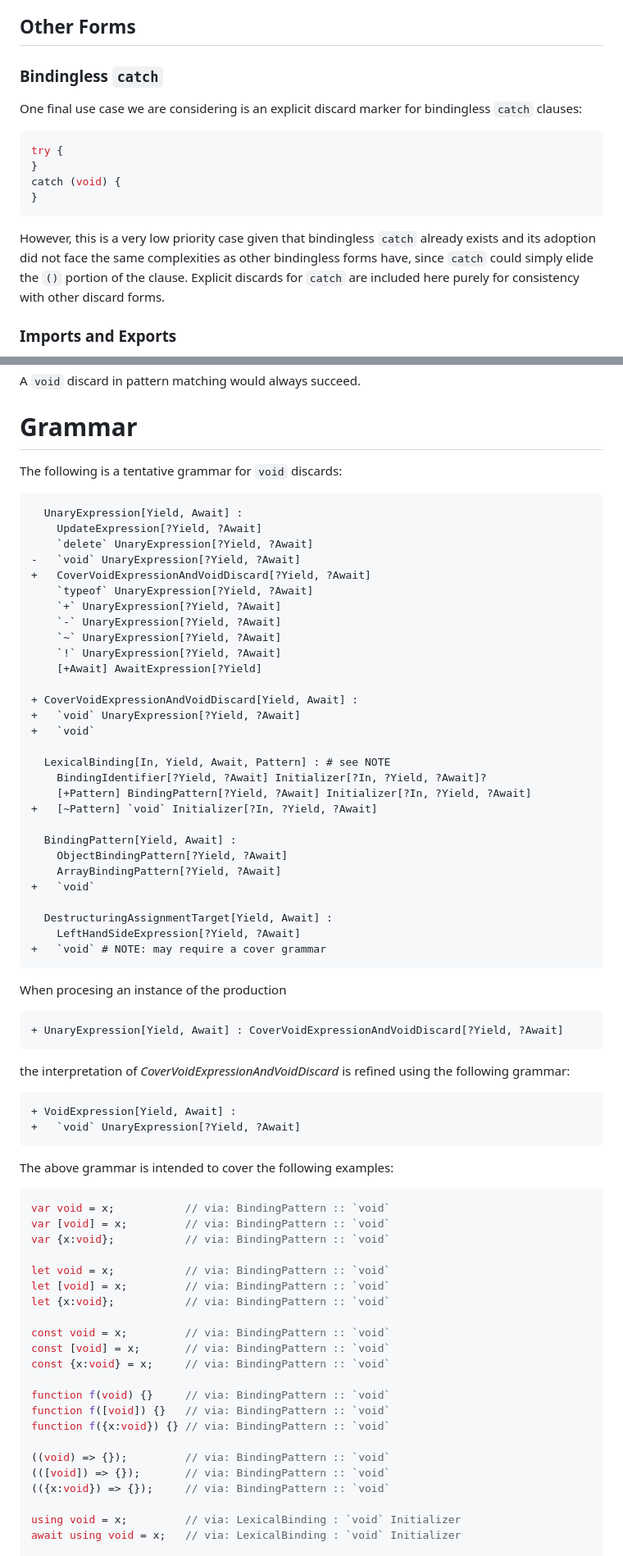
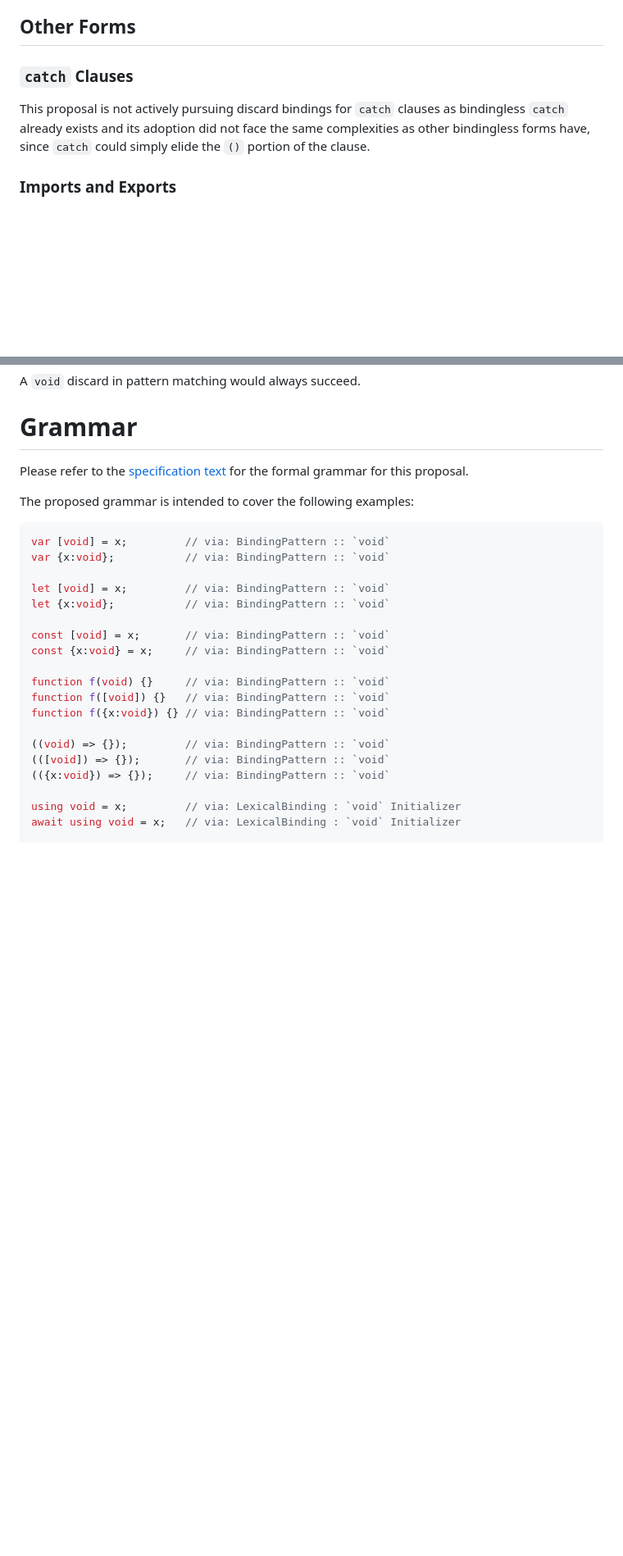
Before and after one commit to tc39/proposal-discard-binding, a Markdown page: README.md, 2 parts joined by grey strips. Shown at 82% size. GitHub-like rendering; blank space fills up the shorter version.

Commit message:
Update explainer

````diff
--- a/README.md
+++ b/README.md
@@ -223,20 +215,11 @@ discards within the language.
 
 ## Other Forms
 
-### Bindingless `catch`
+### `catch` Clauses
 
-One final use case we are considering is an explicit discard marker for bindingless `catch` clauses:
-
-```js
-try {
-}
-catch (void) {
-}
-```
-
-However, this is a very low priority case given that bindingless `catch` already exists and its adoption did not face
-the same complexities as other bindingless forms have, since `catch` could simply elide the `()` portion of the clause.
-Explicit discards for `catch` are included here purely for consistency with other discard forms.
+This proposal is not actively pursuing discard bindings for `catch` clauses as bindingless `catch` already exists and
+its adoption did not face the same complexities as other bindingless forms have, since `catch` could simply elide the
+`()` portion of the clause.
 
 ### Imports and Exports
 
@@ -262,61 +245,17 @@ A `void` discard in pattern matching would always succeed.
 
 # Grammar
 
-The following is a tentative grammar for `void` discards:
+Please refer to the [specification text](https://tc39.es/proposal-discard-binding) for the formal grammar for this
+proposal.
 
-```diff grammarkdown
-  UnaryExpression[Yield, Await] :
-    UpdateExpression[?Yield, ?Await]
-    `delete` UnaryExpression[?Yield, ?Await]
--   `void` UnaryExpression[?Yield, ?Await]
-+   CoverVoidExpressionAndVoidDiscard[?Yield, ?Await]
-    `typeof` UnaryExpression[?Yield, ?Await]
-    `+` UnaryExpression[?Yield, ?Await]
-    `-` UnaryExpression[?Yield, ?Await]
-    `~` UnaryExpression[?Yield, ?Await]
-    `!` UnaryExpression[?Yield, ?Await]
-    [+Await] AwaitExpression[?Yield]
-
-+ CoverVoidExpressionAndVoidDiscard[Yield, Await] :
-+   `void` UnaryExpression[?Yield, ?Await]
-+   `void`
-
-  LexicalBinding[In, Yield, Await, Pattern] : # see NOTE
-    BindingIdentifier[?Yield, ?Await] Initializer[?In, ?Yield, ?Await]?
-    [+Pattern] BindingPattern[?Yield, ?Await] Initializer[?In, ?Yield, ?Await]
-+   [~Pattern] `void` Initializer[?In, ?Yield, ?Await]
-
-  BindingPattern[Yield, Await] :
-    ObjectBindingPattern[?Yield, ?Await]
-    ArrayBindingPattern[?Yield, ?Await]
-+   `void`
-
-  DestructuringAssignmentTarget[Yield, Await] :
-    LeftHandSideExpression[?Yield, ?Await]
-+   `void` # NOTE: may require a cover grammar
-```
-
-When procesing an instance of the production
-```diff grammarkdown
-+ UnaryExpression[Yield, Await] : CoverVoidExpressionAndVoidDiscard[?Yield, ?Await]
-```
-the interpretation of _CoverVoidExpressionAndVoidDiscard_ is refined using the following grammar:
-```diff grammarkdown
-+ VoidExpression[Yield, Await] :
-+   `void` UnaryExpression[?Yield, ?Await]
-```
-
-The above grammar is intended to cover the following examples:
+The proposed grammar is intended to cover the following examples:
 ```js
-var void = x;           // via: BindingPattern :: `void`
 var [void] = x;         // via: BindingPattern :: `void`
 var {x:void};           // via: BindingPattern :: `void`
 
-let void = x;           // via: BindingPattern :: `void`
 let [void] = x;         // via: BindingPattern :: `void`
 let {x:void};           // via: BindingPattern :: `void`
 
-const void = x;         // via: BindingPattern :: `void`
 const [void] = x;       // via: BindingPattern :: `void`
 const {x:void} = x;     // via: BindingPattern :: `void`
 
````
Also changed, not shown: other parts of README.md (+8 -16 lines).
